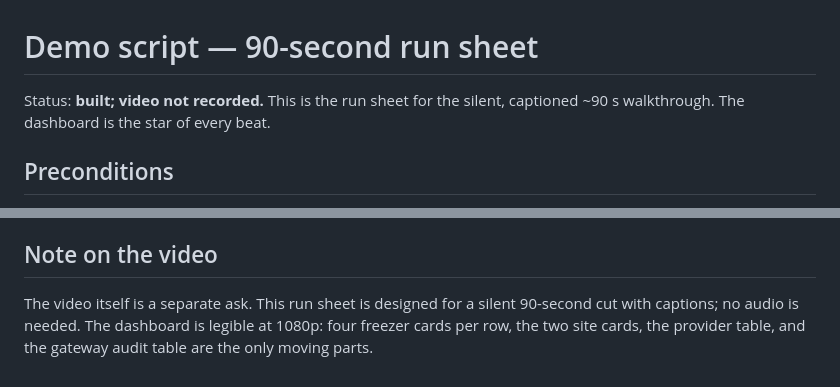
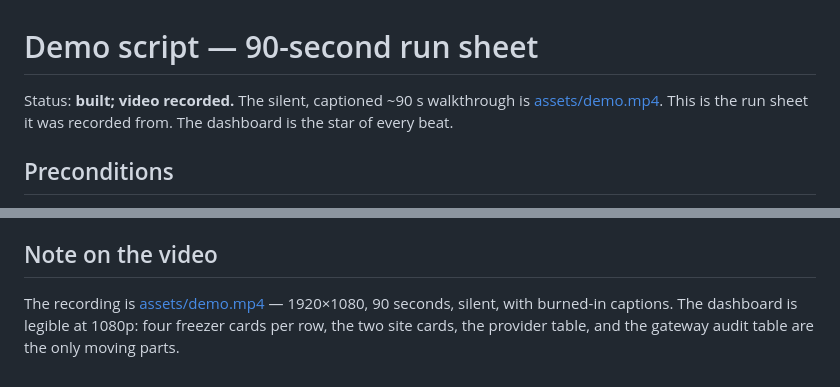
Before and after one commit to macula-demos/warehouses-on-mesh, a Markdown page: docs/DEMO_SCRIPT.md, 2 parts joined by grey strips. Drawn GitHub-style.

```diff
--- a/docs/DEMO_SCRIPT.md
+++ b/docs/DEMO_SCRIPT.md
@@ -1,7 +1,8 @@
 # Demo script — 90-second run sheet
 
-Status: **built; video not recorded.** This is the run sheet for the silent, captioned ~90 s
-walkthrough. The dashboard is the star of every beat.
+Status: **built; video recorded.** The silent, captioned ~90 s walkthrough is
+[assets/demo.mp4](../assets/demo.mp4). This is the run sheet it was recorded from. The dashboard
+is the star of every beat.
 
 ## Preconditions
 
@@ -95,6 +96,6 @@ docker compose -f deploy/compose.yml down -v
 
 ## Note on the video
 
-The video itself is a separate ask. This run sheet is designed for a silent 90-second cut with
-captions; no audio is needed. The dashboard is legible at 1080p: four freezer cards per row, the
-two site cards, the provider table, and the gateway audit table are the only moving parts.
+The recording is [assets/demo.mp4](../assets/demo.mp4) — 1920×1080, 90 seconds, silent, with
+burned-in captions. The dashboard is legible at 1080p: four freezer cards per row, the two site
+cards, the provider table, and the gateway audit table are the only moving parts.
```
Also changed, not shown: README.md (+16 -0 lines), assets/demo-poster.png (added), 1 other file.
